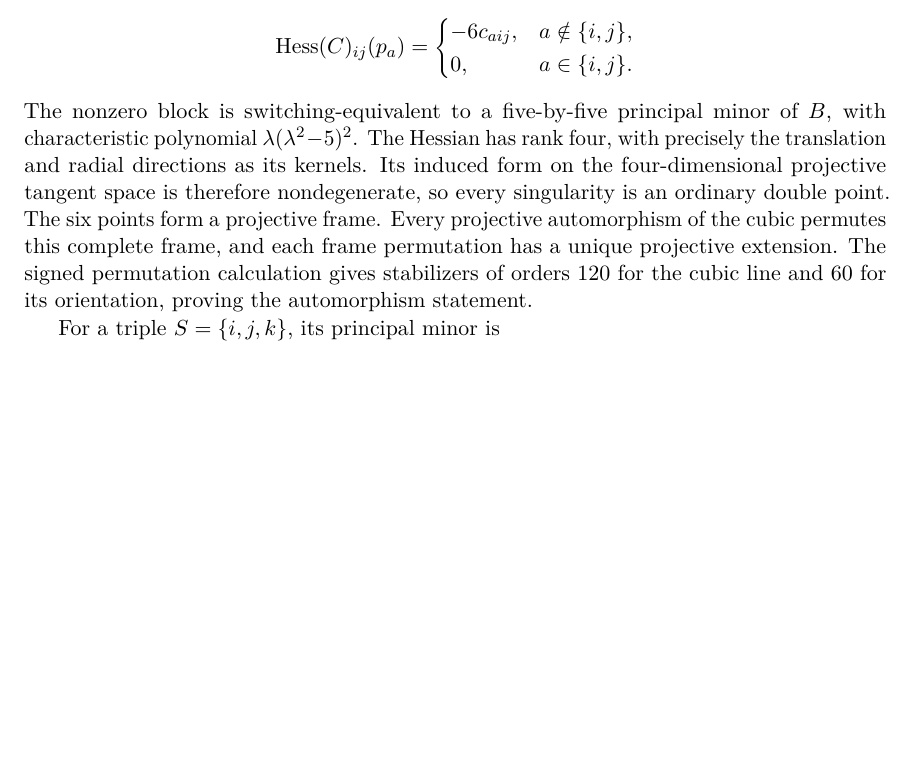
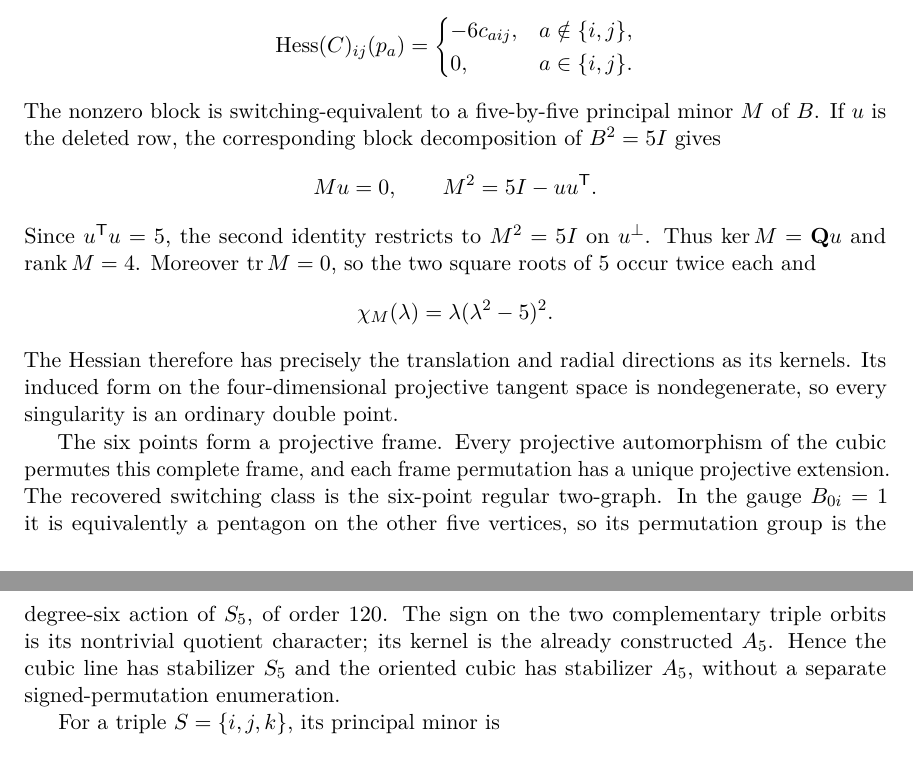
Before and after one commit to tavisrudd/clebsch-rigidity, a LaTeX paper (clebsch_rigidity.tex): part of page 14 of 18 before the commit and two parts of pages 14 and 15 of 19 after it, the two joined at a grey line, cut so that both start at the same text, the shorter picture padded with empty space. Compiled offline with pdfLaTeX.

Commit message:
Replace orientation calculations with conceptual proofs

```diff
--- a/clebsch_rigidity.tex
+++ b/clebsch_rigidity.tex
@@ -1109,16 +1109,32 @@ At $p_a$, pair balance gives
  \end{cases}
 \]
 The nonzero block is switching-equivalent to a five-by-five principal
-minor of $B$, with characteristic polynomial
-$\lambda(\lambda^2-5)^2$.  The Hessian has rank four, with precisely the
-translation and radial directions as its kernels.  Its induced form on the
-four-dimensional projective tangent space is therefore nondegenerate, so
-every singularity is an ordinary double point.  The six points form a
-projective frame.  Every
-projective automorphism of the cubic permutes this complete frame, and
-each frame permutation has a unique projective extension.  The signed
-permutation calculation gives stabilizers of orders $120$ for the cubic
-line and $60$ for its orientation, proving the automorphism statement.
+minor $M$ of $B$.  If $u$ is the deleted row, the corresponding block
+decomposition of $B^2=5I$ gives
+\[
+ Mu=0,\qquad M^2=5I-uu^{\mathsf T}.
+\]
+Since $u^{\mathsf T}u=5$, the second identity restricts to $M^2=5I$ on
+$u^\perp$.  Thus $\ker M=\mathbf Q u$ and $\operatorname{rank}M=4$.
+Moreover $\operatorname{tr}M=0$, so the two square roots of $5$ occur
+twice each and
+\[
+ \chi_M(\lambda)=\lambda(\lambda^2-5)^2.
+\]
+The Hessian therefore has precisely the translation and radial directions
+as its kernels.  Its induced form on the four-dimensional projective tangent
+space is nondegenerate, so every singularity is an ordinary double point.
+
+The six points form a projective frame.  Every projective automorphism of
+the cubic permutes this complete frame, and each frame permutation has a
+unique projective extension.  The recovered switching class is the
+six-point regular two-graph.  In the gauge $B_{0i}=1$ it is equivalently a
+pentagon on the other five vertices, so its permutation group is the
+degree-six action of $S_5$, of order $120$.  The sign on the two
+complementary triple orbits is its nontrivial quotient character; its
+kernel is the already constructed $A_5$.  Hence the cubic line has
+stabilizer $S_5$ and the oriented cubic has stabilizer $A_5$, without a
+separate signed-permutation enumeration.
 
 For a triple $S=\{i,j,k\}$, its principal minor is
 \[
```
Also changed, not shown: clebsch_rigidity.pdf, clebsch_rigidity.tex (44 more changed lines).
